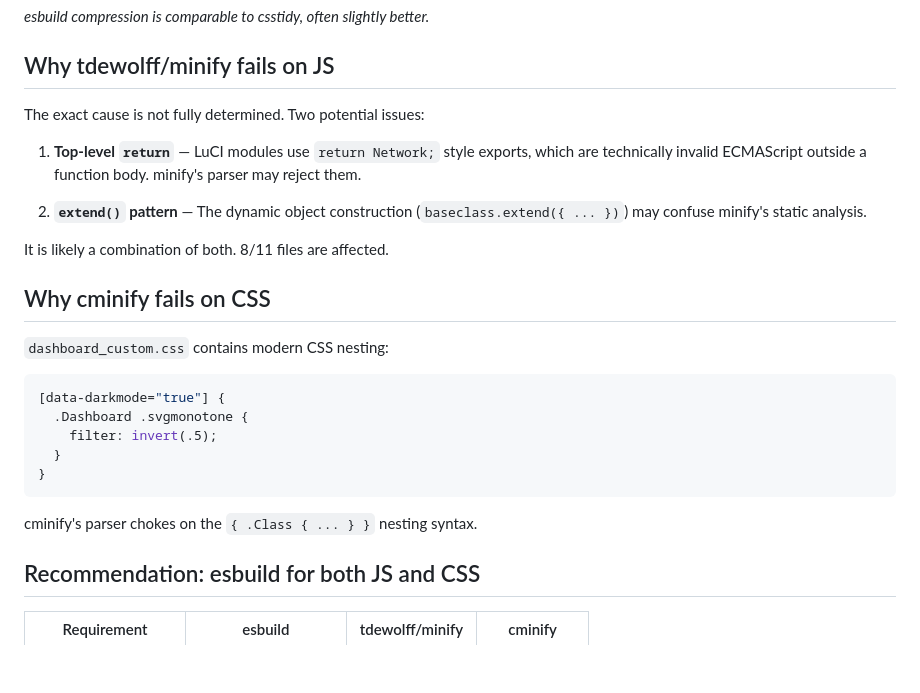
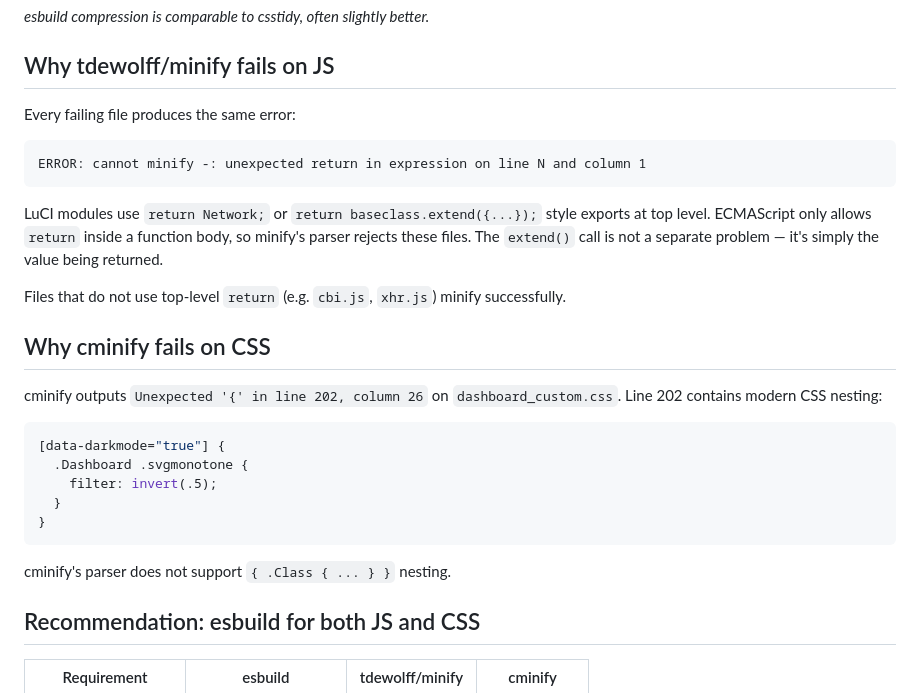
Before and after one commit to map-b/luci-build-stats, a Markdown page: data/minifier-analysis.md, the part around the change. Rendered like a GitHub page; blank space fills up the shorter version.

Commit message:
Update minifier analysis with confirmed error messages from binary tests

````diff
--- a/data/minifier-analysis.md
+++ b/data/minifier-analysis.md
@@ -67,17 +67,19 @@ Replace `jsmin` (JS) and `csstidy` (CSS) in OpenWrt LuCI with modern minifiers t
 
 ## Why tdewolff/minify fails on JS
 
-The exact cause is not fully determined. Two potential issues:
+Every failing file produces the same error:
 
-1. **Top-level `return`** — LuCI modules use `return Network;` style exports, which are technically invalid ECMAScript outside a function body. minify's parser may reject them.
+```
+ERROR: cannot minify -: unexpected return in expression on line N and column 1
+```
 
-2. **`extend()` pattern** — The dynamic object construction (`baseclass.extend({ ... })`) may confuse minify's static analysis.
+LuCI modules use `return Network;` or `return baseclass.extend({...});` style exports at top level. ECMAScript only allows `return` inside a function body, so minify's parser rejects these files. The `extend()` call is not a separate problem — it's simply the value being returned.
 
-It is likely a combination of both. 8/11 files are affected.
+Files that do not use top-level `return` (e.g. `cbi.js`, `xhr.js`) minify successfully.
 
 ## Why cminify fails on CSS
 
-`dashboard_custom.css` contains modern CSS nesting:
+cminify outputs `Unexpected '{' in line 202, column 26` on `dashboard_custom.css`. Line 202 contains modern CSS nesting:
 
 ```css
 [data-darkmode="true"] {
@@ -87,7 +89,7 @@ It is likely a combination of both. 8/11 files are affected.
 }
 ```
 
-cminify's parser chokes on the `{ .Class { ... } }` nesting syntax.
+cminify's parser does not support `{ .Class { ... } }` nesting.
 
 ## Recommendation: esbuild for both JS and CSS
 
````
